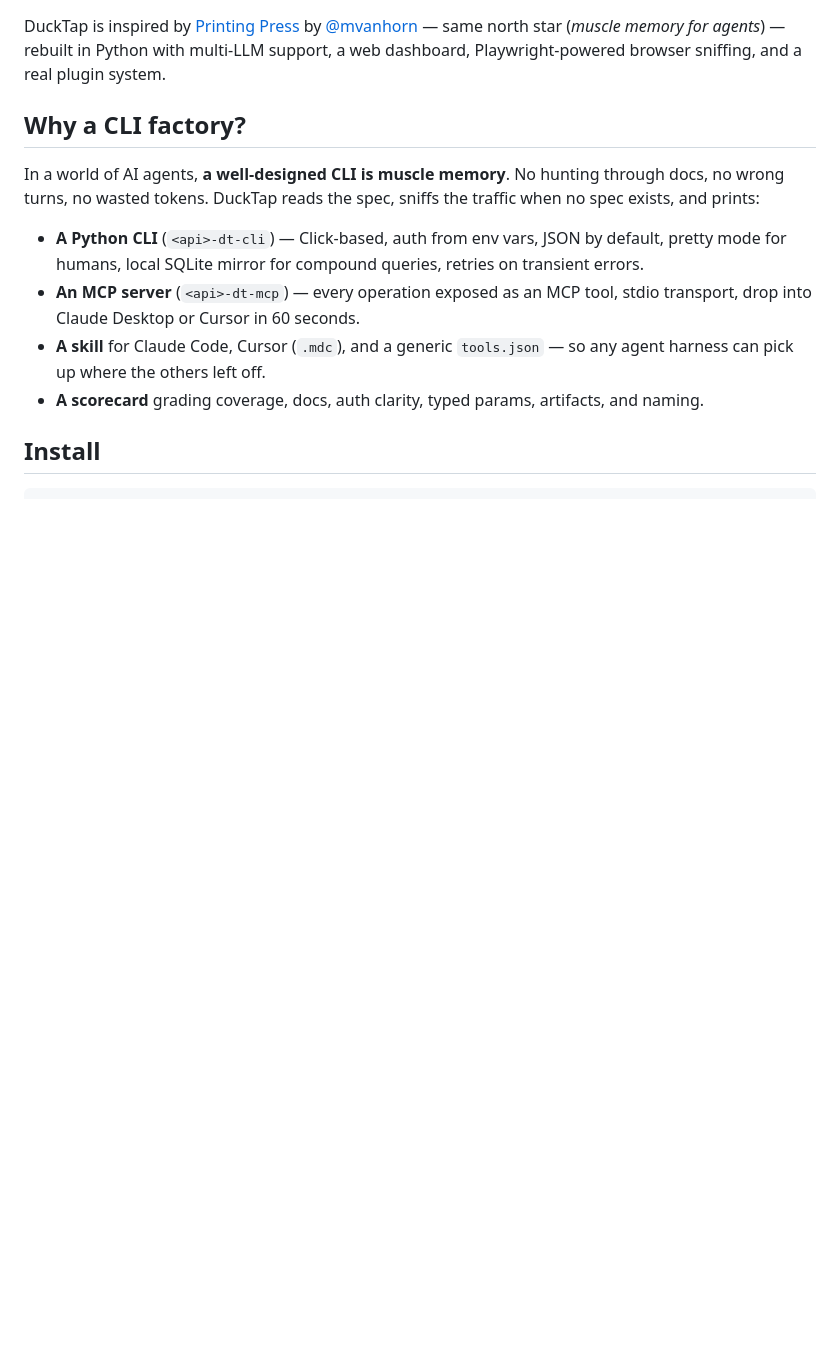
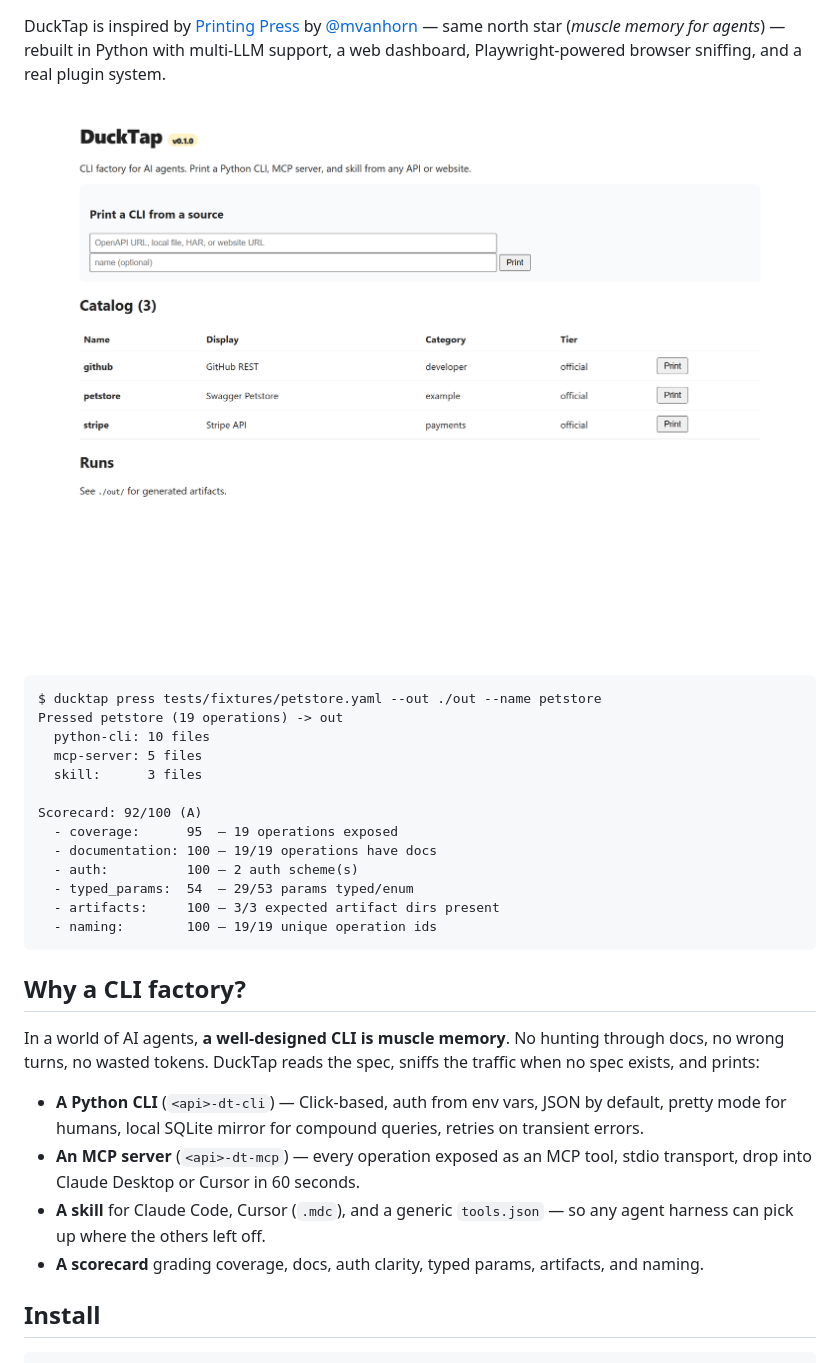
Before and after one commit to zanni098/DuckTap, a Markdown page: README.md, the part around one of its changes. Rendered like a GitHub page; pictures changed too: docs/img/ducktap-ui.png (added); blank space fills up the shorter version.

Commit message:
docs: add dashboard screenshot + press demo, add release/pypi badges

````diff
--- a/README.md
+++ b/README.md
@@ -13,6 +15,24 @@ DuckTap is inspired by [Printing Press](https://printingpress.dev) by
 [@mvanhorn](https://github.com/mvanhorn) — same north star (*muscle memory for
 agents*) — rebuilt in Python with multi-LLM support, a web dashboard,
 Playwright-powered browser sniffing, and a real plugin system.
+
+![DuckTap local dashboard](docs/img/ducktap-ui.png)
+
+```text
+$ ducktap press tests/fixtures/petstore.yaml --out ./out --name petstore
+Pressed petstore (19 operations) -> out
+  python-cli: 10 files
+  mcp-server: 5 files
+  skill:      3 files
+
+Scorecard: 92/100 (A)
+  - coverage:      95  — 19 operations exposed
+  - documentation: 100 — 19/19 operations have docs
+  - auth:          100 — 2 auth scheme(s)
+  - typed_params:  54  — 29/53 params typed/enum
+  - artifacts:     100 — 3/3 expected artifact dirs present
+  - naming:        100 — 19/19 unique operation ids
+```
 
 ## Why a CLI factory?
 
````
Also changed, not shown: other parts of README.md (+2 -0 lines).
